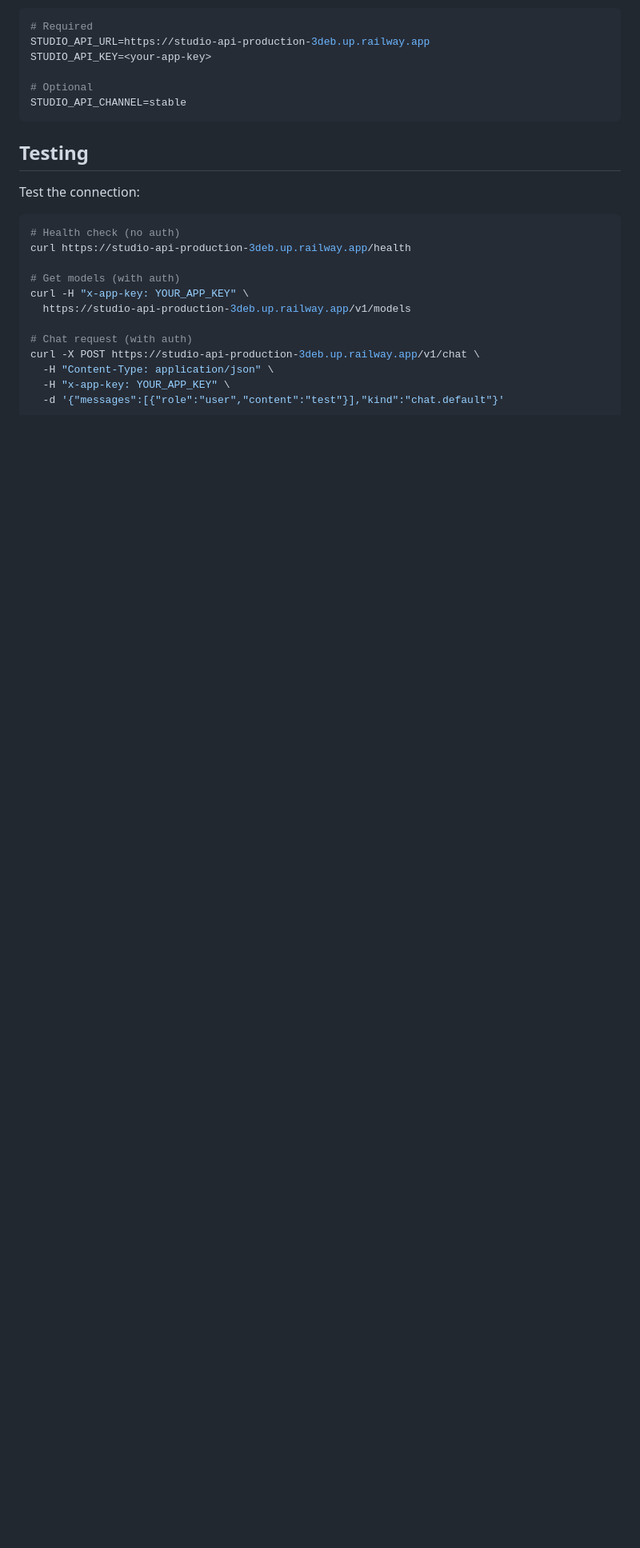
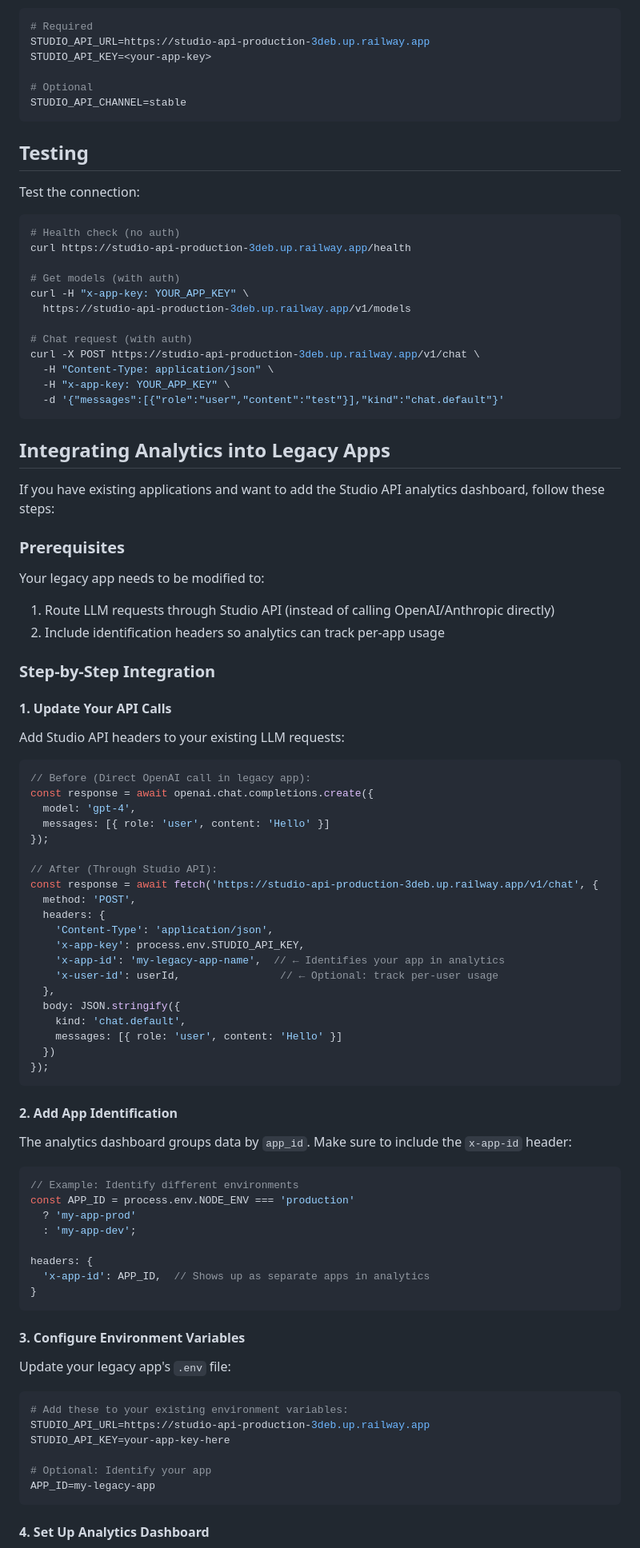
Before and after one commit to mattdarbro/studio-api, a Markdown page: INTEGRATION.md, the part around one of its changes. Shown at 80% size. Drawn GitHub-style; blank space fills up the shorter version.

````diff
--- a/INTEGRATION.md
+++ b/INTEGRATION.md
@@ -568,3 +568,72 @@ curl -X POST https://studio-api-production-3deb.up.railway.app/v1/chat \
   -d '{"messages":[{"role":"user","content":"test"}],"kind":"chat.default"}'
 ```
 
+## Integrating Analytics into Legacy Apps
+
+If you have existing applications and want to add the Studio API analytics dashboard, follow these steps:
+
+### Prerequisites
+
+Your legacy app needs to be modified to:
+1. Route LLM requests through Studio API (instead of calling OpenAI/Anthropic directly)
+2. Include identification headers so analytics can track per-app usage
+
+### Step-by-Step Integration
+
+#### 1. Update Your API Calls
+
+Add Studio API headers to your existing LLM requests:
+
+```javascript
+// Before (Direct OpenAI call in legacy app):
+const response = await openai.chat.completions.create({
+  model: 'gpt-4',
+  messages: [{ role: 'user', content: 'Hello' }]
+});
+
+// After (Through Studio API):
+const response = await fetch('https://studio-api-production-3deb.up.railway.app/v1/chat', {
+  method: 'POST',
+  headers: {
+    'Content-Type': 'application/json',
+    'x-app-key': process.env.STUDIO_API_KEY,
+    'x-app-id': 'my-legacy-app-name',  // ← Identifies your app in analytics
+    'x-user-id': userId,                // ← Optional: track per-user usage
+  },
+  body: JSON.stringify({
+    kind: 'chat.default',
+    messages: [{ role: 'user', content: 'Hello' }]
+  })
+});
+```
+
+#### 2. Add App Identification
+
+The analytics dashboard groups data by `app_id`. Make sure to include the `x-app-id` header:
+
+```javascript
+// Example: Identify different environments
+const APP_ID = process.env.NODE_ENV === 'production'
+  ? 'my-app-prod'
+  : 'my-app-dev';
+
+headers: {
+  'x-app-id': APP_ID,  // Shows up as separate apps in analytics
+}
+```
+
+#### 3. Configure Environment Variables
+
+Update your legacy app's `.env` file:
+
+```bash
+# Add these to your existing environment variables:
+STUDIO_API_URL=https://studio-api-production-3deb.up.railway.app
+STUDIO_API_KEY=your-app-key-here
+
+# Optional: Identify your app
+APP_ID=my-legacy-app
+```
+
+#### 4. Set Up Analytics Dashboard
+
````
Also changed, not shown: other parts of INTEGRATION.md (+138 -0 lines).
